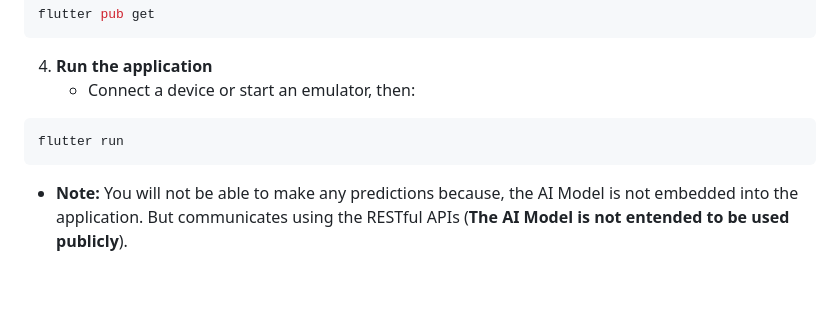
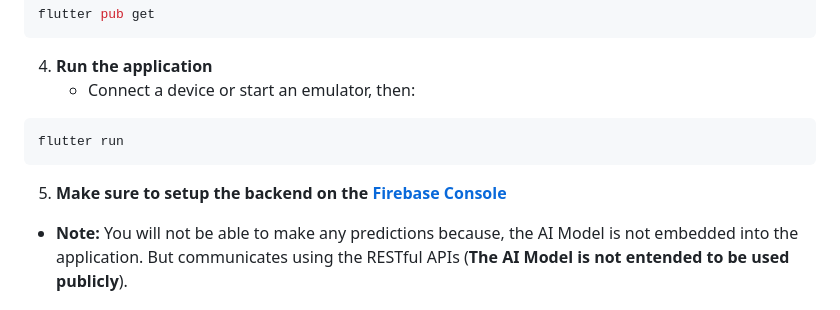
Before and after one commit to tahawaheed9/wellness_wise, a Markdown page: README.md, the part around the change. Rendered like a GitHub page; blank space fills up the shorter version.

````diff
--- a/README.md
+++ b/README.md
@@ -57,6 +57,8 @@ flutter pub get
 flutter run
 ```
 
+5. **Make sure to setup the backend on the [Firebase Console](https://console.firebase.google.com)**
+
 - **Note:** You will not be able to make any predictions because, the AI Model is not embedded into the application. But communicates using the RESTful APIs (**The AI Model is not entended to be used publicly**).
 
 ## 🖼️ Screenshots
````
